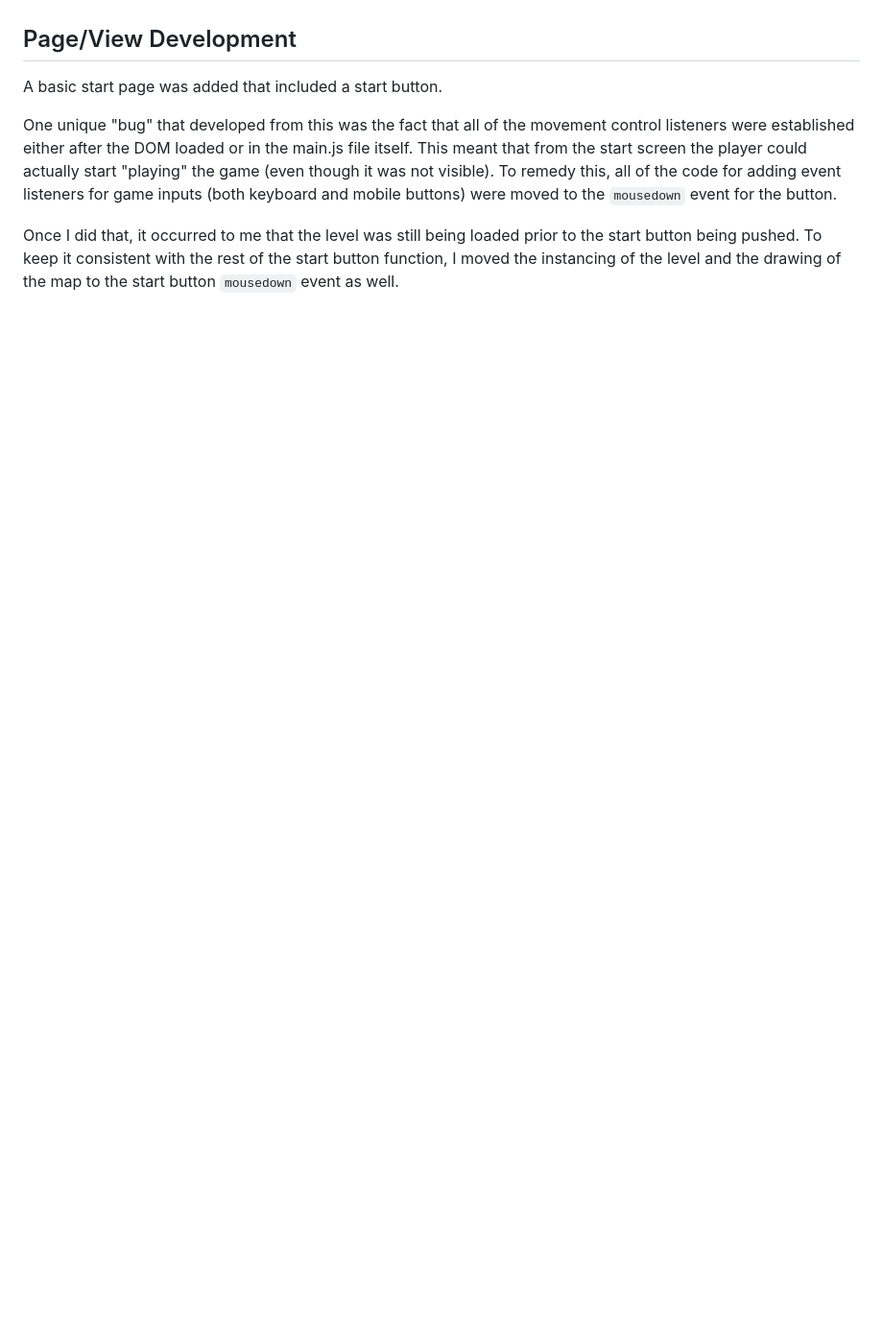
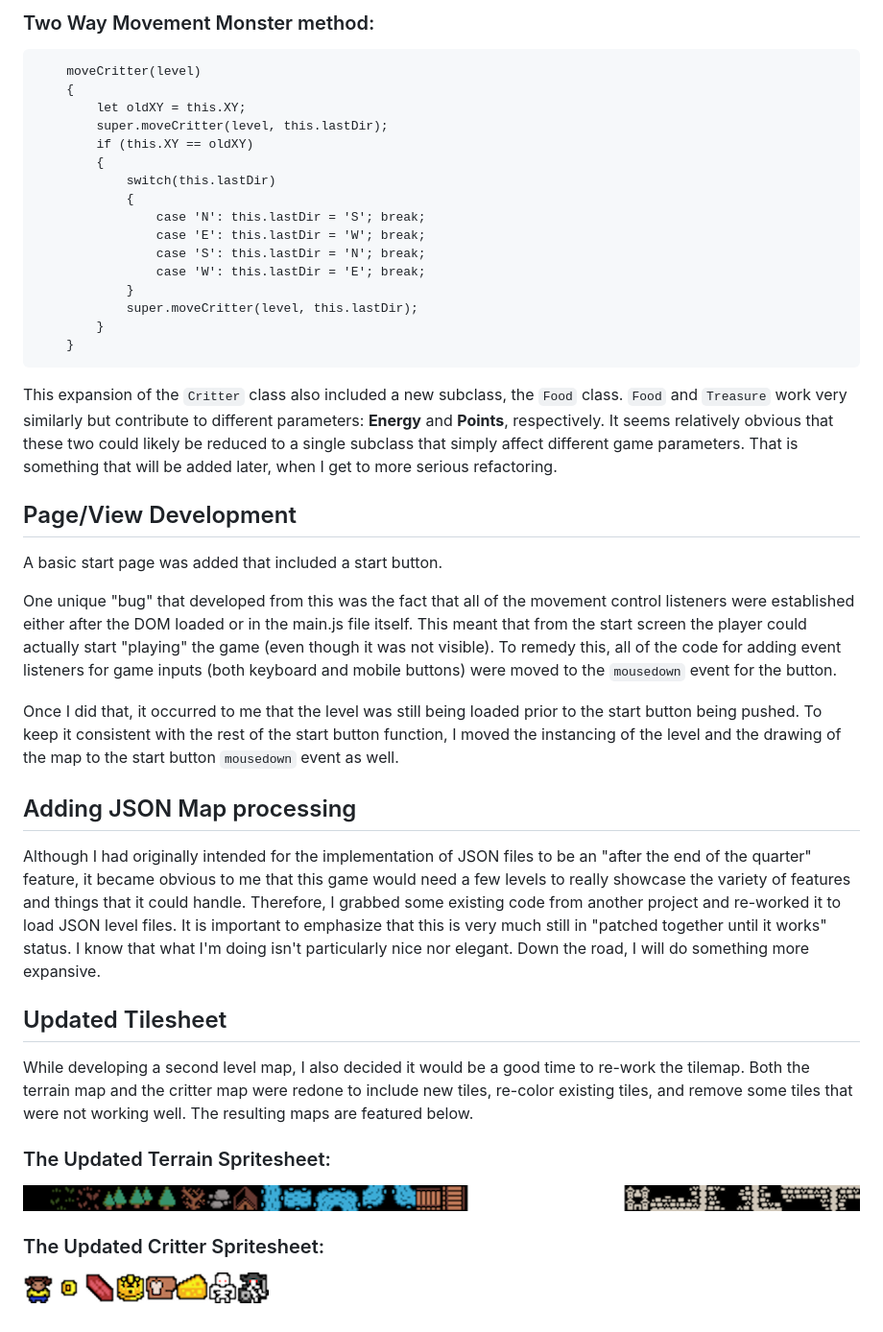
Before and after one commit to profounddark/capstone, a Markdown page: devdiary/part03.md, the part around one of its changes. Shown at 96% size. Rendered like a GitHub page; pictures changed too: devdiary/image/pt3_critters.png (added), devdiary/image/pt3_tilesheet.png (added); blank space fills up the shorter version.

````diff
--- a/devdiary/part03.md
+++ b/devdiary/part03.md
@@ -22,3 +45,24 @@ In the first week, I prioritized the testing and implementation of Canvas over t
+### Two Way Movement Monster method:
+```
+    moveCritter(level)
+    {
+        let oldXY = this.XY;
+        super.moveCritter(level, this.lastDir);
+        if (this.XY == oldXY)
+        {
+            switch(this.lastDir)
+            {
+                case 'N': this.lastDir = 'S'; break;
+                case 'E': this.lastDir = 'W'; break;
+                case 'S': this.lastDir = 'N'; break;
+                case 'W': this.lastDir = 'E'; break;
+            }
+            super.moveCritter(level, this.lastDir);
+        }
+    }
+```
+
+This expansion of the ```Critter``` class also included a new subclass, the ```Food``` class. ```Food``` and ```Treasure``` work very similarly but contribute to different parameters: **Energy** and **Points**, respectively. It seems relatively obvious that these two could likely be reduced to a single subclass that simply affect different game parameters. That is something that will be added later, when I get to more serious refactoring.
 
 ## Page/View Development
 A basic start page was added that included a start button.
@@ -26,3 +70,16 @@ A basic start page was added that included a start button.
 One unique "bug" that developed from this was the fact that all of the movement control listeners were established either after the DOM loaded or in the main.js file itself. This meant that from the start screen the player could actually start "playing" the game (even though it was not visible). To remedy this, all of the code for adding event listeners for game inputs (both keyboard and mobile buttons) were moved to the ```mousedown``` event for the button.
 
 Once I did that, it occurred to me that the level was still being loaded prior to the start button being pushed. To keep it consistent with the rest of the start button function, I moved the instancing of the level and the drawing of the map to the start button ```mousedown``` event as well.
+
+## Adding JSON Map processing
+Although I had originally intended for the implementation of JSON files to be an "after the end of the quarter" feature, it became obvious to me that this game would need a few levels to really showcase the variety of features and things that it could handle. Therefore, I grabbed some existing code from another project and re-worked it to load JSON level files. It is important to emphasize that this is very much still in "patched together until it works" status. I know that what I'm doing isn't particularly nice nor elegant. Down the road, I will do something more expansive.
+
+## Updated Tilesheet
+While developing a second level map, I also decided it would be a good time to re-work the tilemap. Both the terrain map and the critter map were redone to include new tiles, re-color existing tiles, and remove some tiles that were not working well. The resulting maps are featured below.
+
+### The Updated Terrain Spritesheet:
+
+![Image of the Terrain Map](./image/pt3_tilesheet.png)
+
+### The Updated Critter Spritesheet:
+![Image of the Critter Map](./image/pt3_critters.png)
````
Also changed, not shown: other parts of devdiary/part03.md (+28 -5 lines), devdiary/part01.md (+1 -1 lines), devdiary/image/pt1_screenshot.png (renamed from devdiary/image/pt1_initialscreen.png), devdiary/image/pt3_screenshot.png (added).
